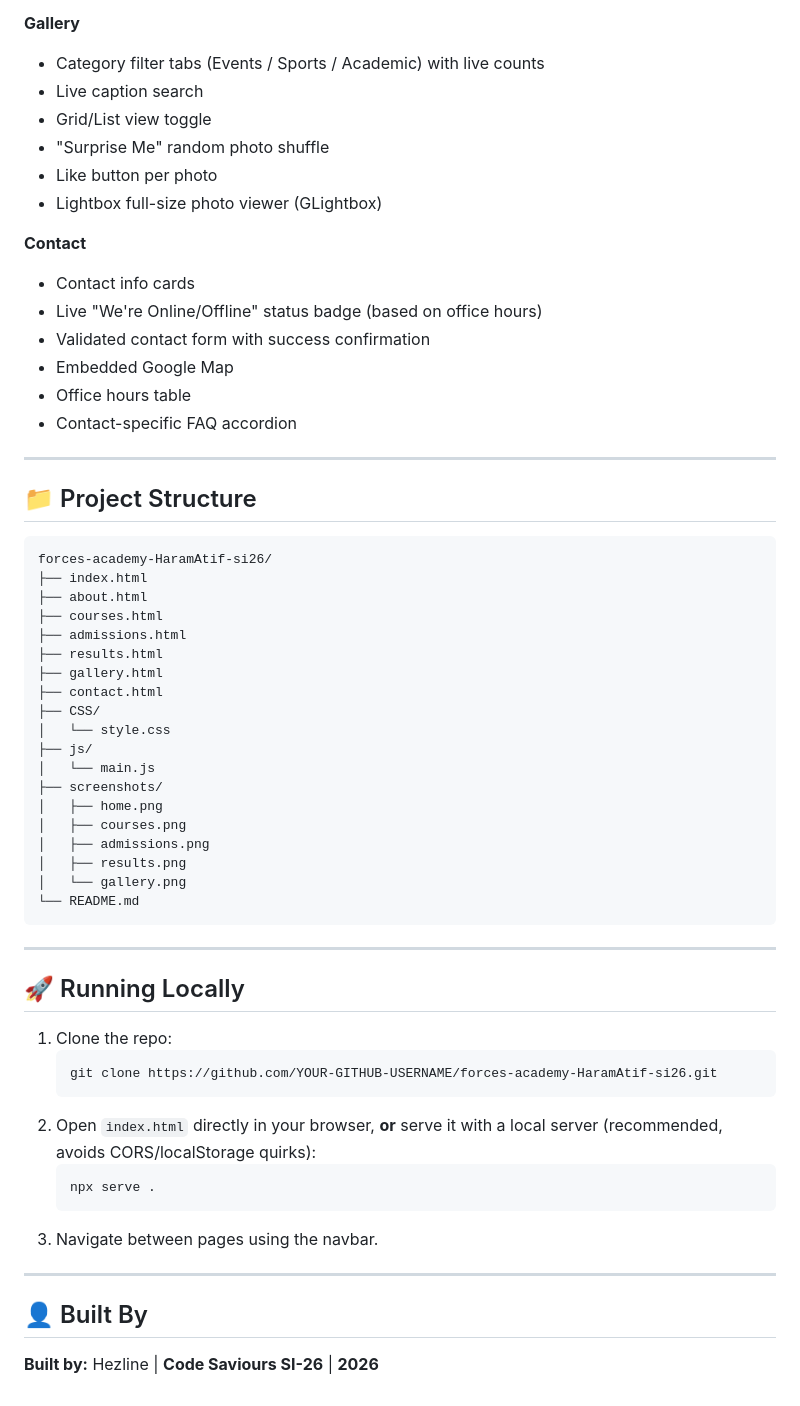
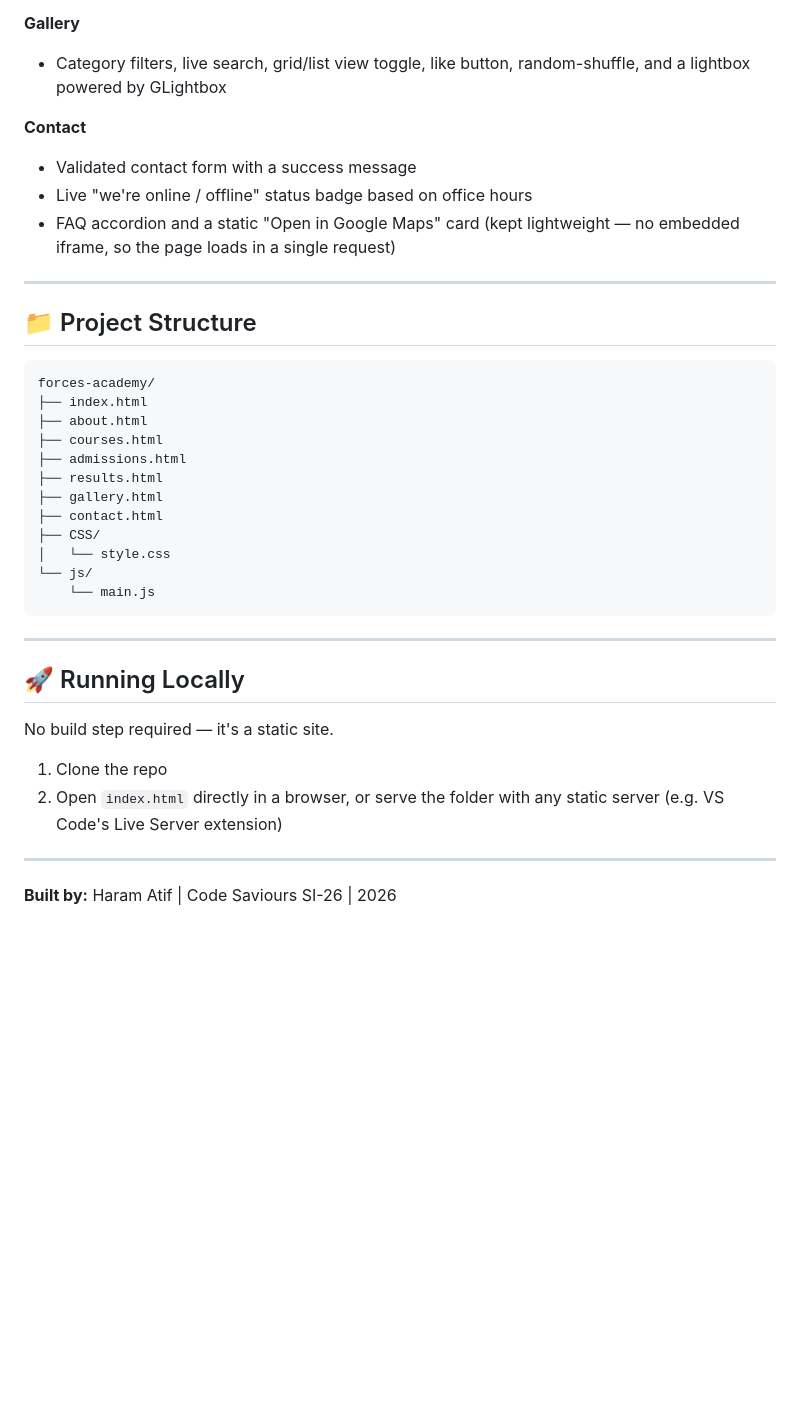
Before and after one commit to 2024-bs-cs-189-jpg/forces-academy-HaramAtif-si26, a Markdown page: README.md, the part around one of its changes. Rendered like a GitHub page; blank space fills up the shorter version.

````diff
--- a/README.md
+++ b/README.md
@@ -86,26 +63,18 @@ This project was built as part of the **Code Saviours** internship program, cove
 
 **Gallery**
-- Category filter tabs (Events / Sports / Academic) with live counts
-- Live caption search
-- Grid/List view toggle
-- "Surprise Me" random photo shuffle
-- Like button per photo
-- Lightbox full-size photo viewer (GLightbox)
+- Category filters, live search, grid/list view toggle, like button, random-shuffle, and a lightbox powered by GLightbox
 
 **Contact**
-- Contact info cards
-- Live "We're Online/Offline" status badge (based on office hours)
-- Validated contact form with success confirmation
-- Embedded Google Map
-- Office hours table
-- Contact-specific FAQ accordion
+- Validated contact form with a success message
+- Live "we're online / offline" status badge based on office hours
+- FAQ accordion and a static "Open in Google Maps" card (kept lightweight — no embedded iframe, so the page loads in a single request)
 
 ---
 
 ## 📁 Project Structure
 
 ```
-forces-academy-HaramAtif-si26/
+forces-academy/
 ├── index.html
 ├── about.html
 ├── courses.html
@@ -115,33 +84,19 @@ forces-academy-HaramAtif-si26/
 ├── contact.html
 ├── CSS/
 │   └── style.css
-├── js/
-│   └── main.js
-├── screenshots/
-│   ├── home.png
-│   ├── courses.png
-│   ├── admissions.png
-│   ├── results.png
-│   └── gallery.png
-└── README.md
+└── js/
+    └── main.js
 ```
 
 ---
 
 ## 🚀 Running Locally
 
-1. Clone the repo:
-   ```bash
-   git clone https://github.com/YOUR-GITHUB-USERNAME/forces-academy-HaramAtif-si26.git
-   ```
-2. Open `index.html` directly in your browser, **or** serve it with a local server (recommended, avoids CORS/localStorage quirks):
-   ```bash
-   npx serve .
-   ```
-3. Navigate between pages using the navbar.
+No build step required — it's a static site.
+
+1. Clone the repo
+2. Open `index.html` directly in a browser, or serve the folder with any static server (e.g. VS Code's Live Server extension)
 
 ---
 
-## 👤 Built By
-
-**Built by:** Hezline | **Code Saviours SI-26** | **2026**
+**Built by:** Haram Atif | Code Saviours SI-26 | 2026
````
Also changed, not shown: other parts of README.md (+33 -56 lines).
